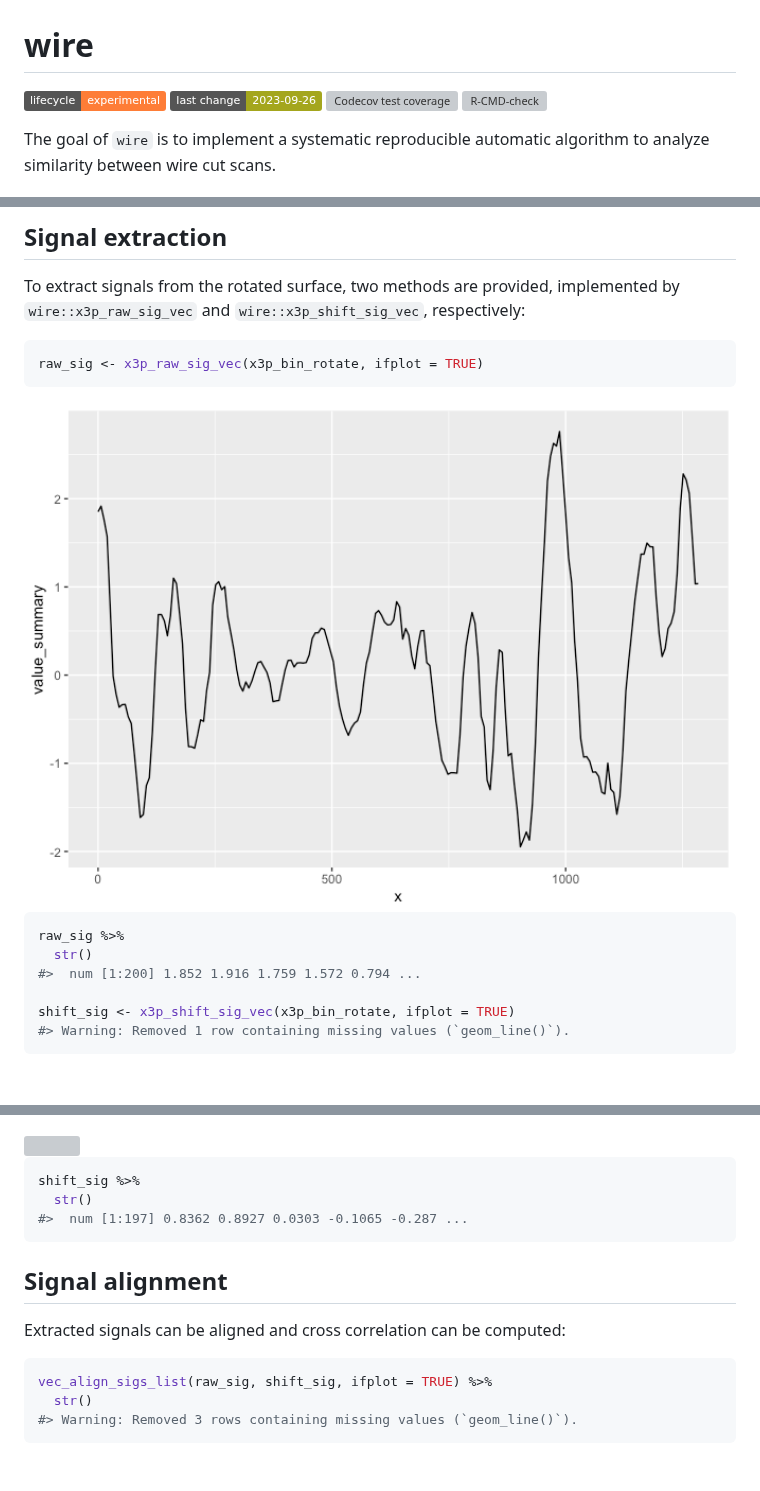
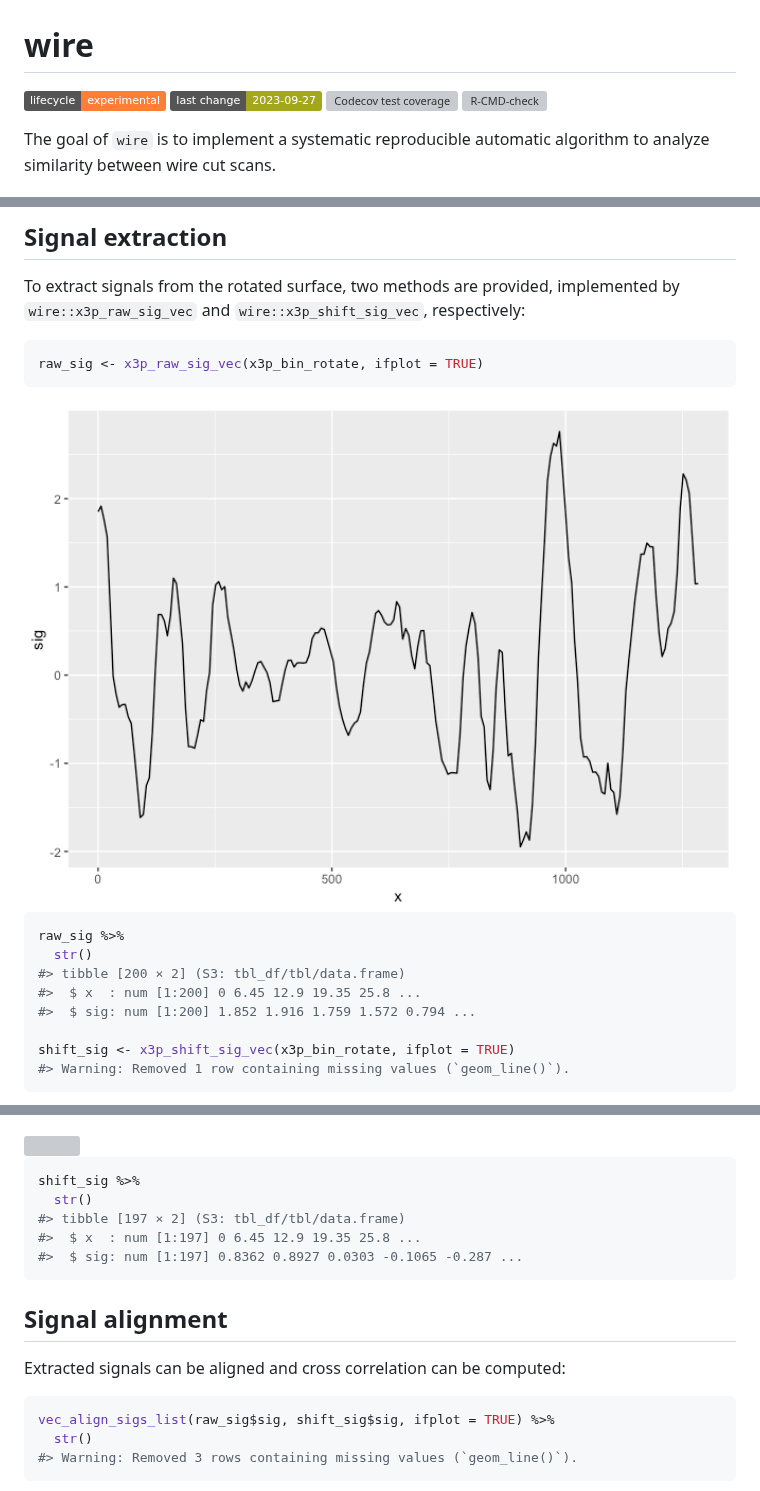
Before and after one commit to YuhangTom/wire, a Markdown page: README.md, 3 parts joined by grey strips. GitHub-like rendering; pictures changed too: man/figures/README-signal-1.png; badges without logos; blank space fills up the shorter version; grey boxes are pictures that could not be loaded.

Commit message:
Change signal output from numeric vector to data frame

````diff
--- a/README.md
+++ b/README.md
@@ -7,7 +7,7 @@
 
 [![Lifecycle:
 experimental](https://img.shields.io/badge/lifecycle-experimental-orange.svg)](https://lifecycle.r-lib.org/articles/stages.html#experimental)
-[![Last-changedate](https://img.shields.io/badge/last%20change-2023--09--26-yellowgreen.svg)](https://github.com/YuhangTom/wire/commits/main)
+[![Last-changedate](https://img.shields.io/badge/last%20change-2023--09--27-yellowgreen.svg)](https://github.com/YuhangTom/wire/commits/main)
 [![Codecov test
 coverage](https://codecov.io/gh/YuhangTom/wire/branch/main/graph/badge.svg)](https://app.codecov.io/gh/YuhangTom/wire?branch=main)
 [![R-CMD-check](https://github.com/YuhangTom/wire/actions/workflows/R-CMD-check.yaml/badge.svg)](https://github.com/YuhangTom/wire/actions/workflows/R-CMD-check.yaml)
@@ -147,7 +147,9 @@ raw_sig <- x3p_raw_sig_vec(x3p_bin_rotate, ifplot = TRUE)
 ``` r
 raw_sig %>%
   str()
-#>  num [1:200] 1.852 1.916 1.759 1.572 0.794 ...
+#> tibble [200 × 2] (S3: tbl_df/tbl/data.frame)
+#>  $ x  : num [1:200] 0 6.45 12.9 19.35 25.8 ...
+#>  $ sig: num [1:200] 1.852 1.916 1.759 1.572 0.794 ...
 
 shift_sig <- x3p_shift_sig_vec(x3p_bin_rotate, ifplot = TRUE)
 #> Warning: Removed 1 row containing missing values (`geom_line()`).
@@ -171,7 +173,9 @@ shift_sig <- x3p_shift_sig_vec(x3p_bin_rotate, ifplot = TRUE)
 ``` r
 shift_sig %>%
   str()
-#>  num [1:197] 0.8362 0.8927 0.0303 -0.1065 -0.287 ...
+#> tibble [197 × 2] (S3: tbl_df/tbl/data.frame)
+#>  $ x  : num [1:197] 0 6.45 12.9 19.35 25.8 ...
+#>  $ sig: num [1:197] 0.8362 0.8927 0.0303 -0.1065 -0.287 ...
 ```
 
 ## Signal alignment
@@ -179,7 +183,7 @@ shift_sig %>%
 Extracted signals can be aligned and cross correlation can be computed:
 
 ``` r
-vec_align_sigs_list(raw_sig, shift_sig, ifplot = TRUE) %>%
+vec_align_sigs_list(raw_sig$sig, shift_sig$sig, ifplot = TRUE) %>%
   str()
 #> Warning: Removed 3 rows containing missing values (`geom_line()`).
 ```
````
Also changed, not shown: 11 other files.
